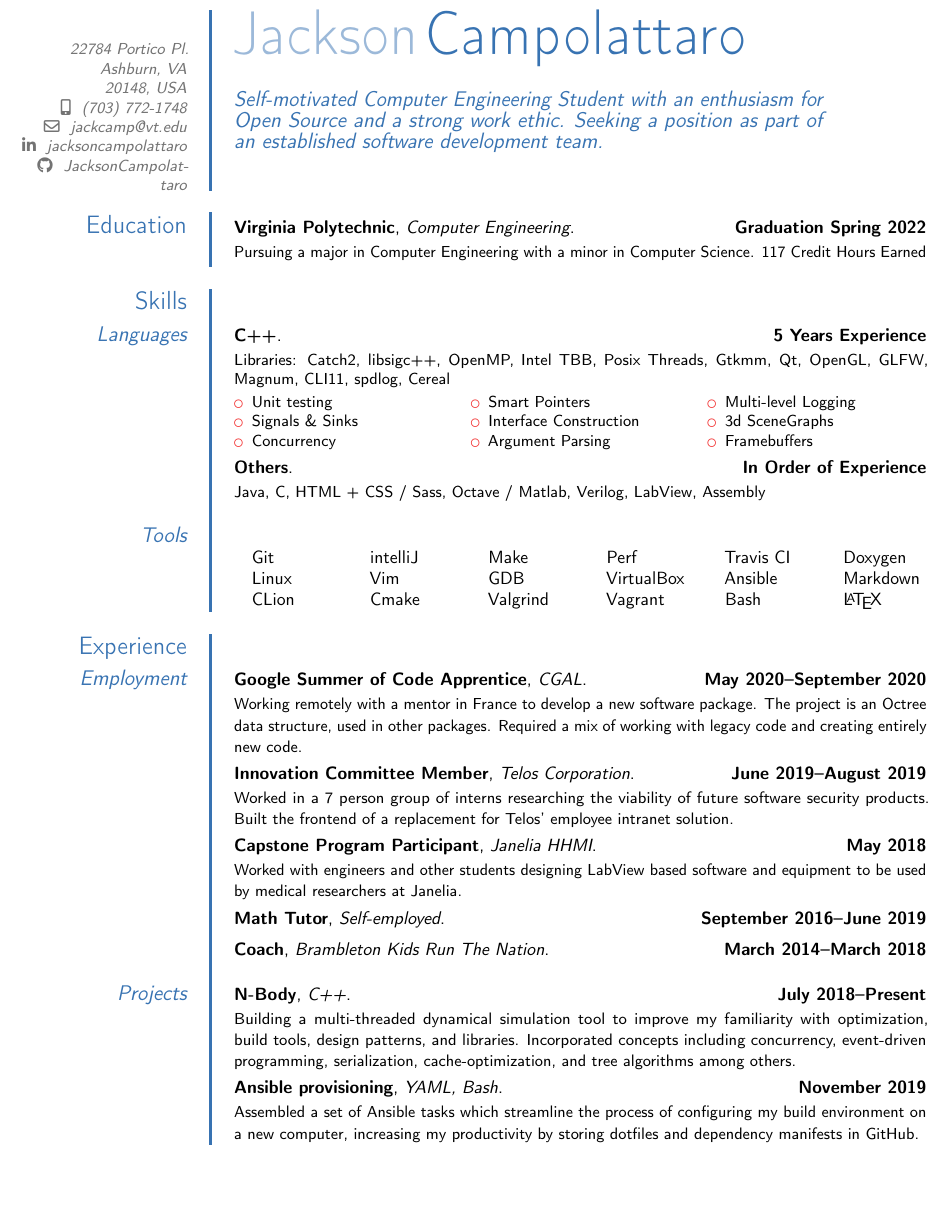
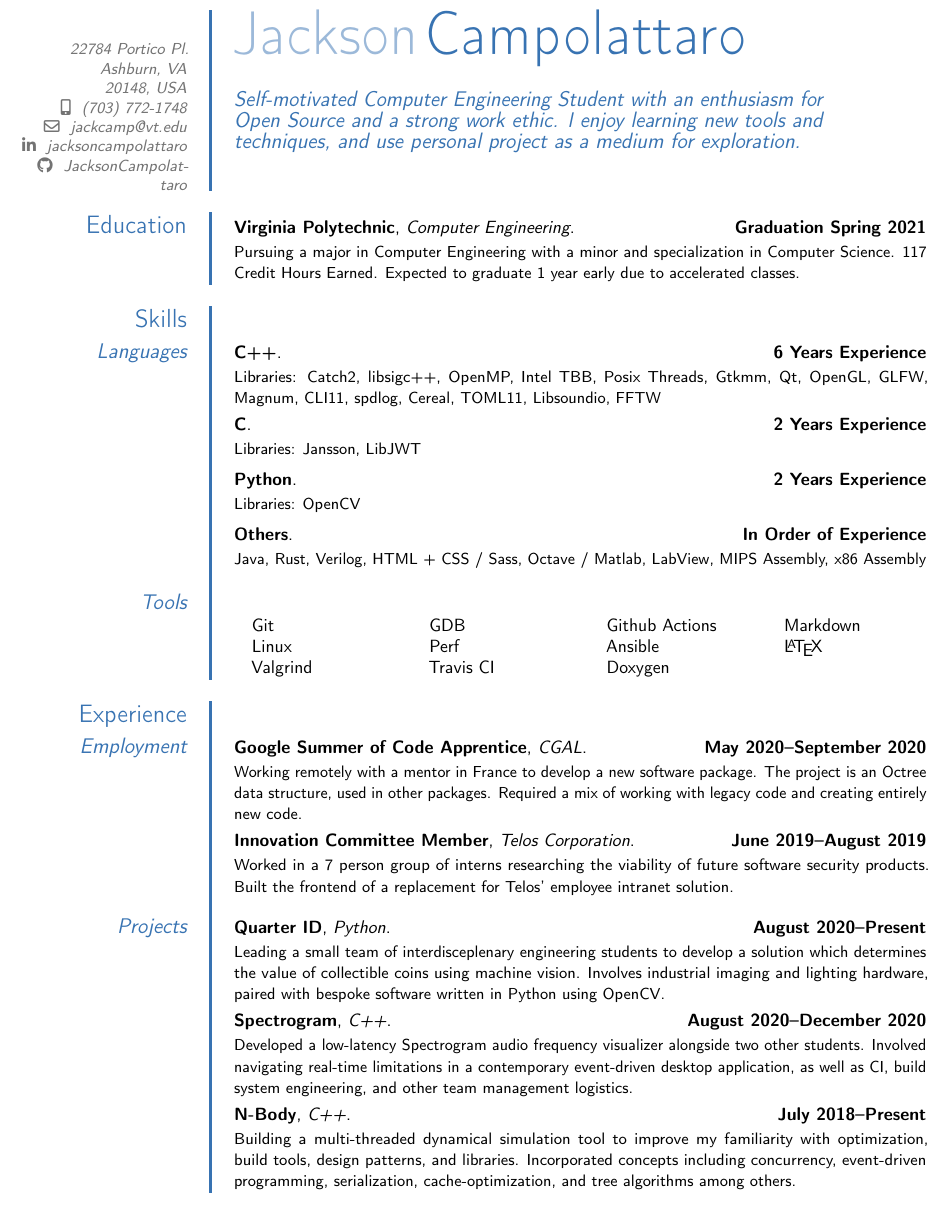
Before and after one commit to JacksonCampolattaro/cv, a LaTeX CV (cv.tex): part of the page, cut so that both start at the same text, the shorter picture padded with empty space. Compiled offline with pdfLaTeX.

Commit message:
Update cv to include this year's projects

```diff
--- a/cv.tex
+++ b/cv.tex
@@ -31,7 +30,8 @@
 \quote{
     Self-motivated Computer Engineering Student
     with an enthusiasm for Open Source and a strong work ethic.
-	Seeking a position as part of an established software development team.
+    I enjoy learning new tools and techniques,
+    and use personal project as a medium for exploration.
 }
 
 % Document Content
@@ -41,55 +41,47 @@
 
 \makecvtitle
 
+
 \section{Education}
-\cventry{Graduation Spring 2022}{Virginia Polytechnic}{Computer Engineering}{}{}{
+\cventry{Graduation Spring 2021}{Virginia Polytechnic}{Computer Engineering}{}{}{
     Pursuing a major in Computer Engineering
-	with a minor in Computer Science.
-	117 Credit Hours Earned
+    with a minor and specialization in Computer Science.
+    117 Credit Hours Earned.
+    Expected to graduate 1 year early due to accelerated classes.
+}
+\section{Skills}
+
+\subsection{Languages}
+\cventry{6 Years Experience}{C++}{}{}{}{
+    Libraries:
+    Catch2, libsigc++, OpenMP, Intel TBB, Posix Threads,
+    Gtkmm, Qt, OpenGL, GLFW, Magnum, CLI11, spdlog, Cereal,
+    TOML11, Libsoundio, FFTW
+}
+\cventry{2 Years Experience}{C}{}{}{}{
+    Libraries:
+    Jansson, LibJWT
+}
+\cventry{2 Years Experience}{Python}{}{}{}{
+    Libraries:
+    OpenCV
+}
+\cventry{In Order of Experience}{Others}{}{}{}{
+    Java, Rust, Verilog, HTML + CSS / Sass, Octave / Matlab, LabView, MIPS Assembly, x86 Assembly
 }
 
-\section{Skills}
-\subsection{Languages}
-\cventry{5 Years Experience}{C++}{}{}{}{
-	Libraries:
-	Catch2, libsigc++, OpenMP, Intel TBB, Posix Threads,
-	Gtkmm, Qt, OpenGL, GLFW, Magnum, CLI11, spdlog, Cereal
-	\begin{multicols}{3}
-		\begin{itemize}
-			\item Unit testing
-			\item Signals \& Sinks
-			\item Concurrency
-			\item Smart Pointers
-			\item Interface Construction
-			\item Argument Parsing
-			\item Multi-level Logging
-			\item 3d SceneGraphs
-			\item Framebuffers
-		\end{itemize}
-	\end{multicols}
-}
-\cventry{In Order of Experience}{Others}{}{}{}{
-	Java, C, HTML + CSS / Sass, Octave / Matlab, Verilog, LabView, Assembly
-}
 \subsection{Tools}
 \cvitem{}{
-	\begin{multicols}{6}
+    \begin{multicols}{4}
         \begin{itemize}
             \item[] Git
             \item[] Linux
-			\item[] CLion
-			\item[] intelliJ
-			\item[] Vim
-			\item[] Cmake
-			\item[] Make
+            \item[] Valgrind
             \item[] GDB
-			\item[] Valgrind
             \item[] Perf
-			\item[] VirtualBox
-			\item[] Vagrant
             \item[] Travis CI
+            \item[] Github Actions
             \item[] Ansible
-			\item[] Bash
             \item[] Doxygen
             \item[] Markdown
             \item[] \LaTeX
@@ -109,14 +103,19 @@
     researching the viability of future software security products.
     Built the frontend of a replacement for Telos’ employee intranet solution.
 }
-\cventry{May 2018}{Capstone Program Participant}{Janelia HHMI}{}{}{
-	Worked with engineers and other students
-	designing LabView based software and equipment
-	to be used by medical researchers at Janelia.
+
+\subsection{Projects}
+\cventry{August 2020--Present}{Quarter ID}{Python}{}{}{
+    Leading a small team of interdisceplenary engineering students
+    to develop a solution which determines the value of collectible coins using machine vision.
+    Involves industrial imaging and lighting hardware,
+    paired with bespoke software written in Python using OpenCV.
 }
-\cventry{September 2016--June 2019}{Math Tutor}{Self-employed}{}{}{}
-\cventry{March 2014--March 2018}{Coach}{Brambleton Kids Run The Nation}{}{}{}
-\subsection{Projects}
+\cventry{August 2020--December 2020}{Spectrogram}{C++}{}{}{
+    Developed a low-latency Spectrogram audio frequency visualizer alongside two other students.
+    Involved navigating real-time limitations in a contemporary event-driven desktop application,
+    as well as CI, build system engineering, and other team management logistics.
+}
 \cventry{July 2018--Present}{N-Body}{C++}{}{}{
     Building a multi-threaded dynamical simulation tool to improve my
     familiarity with optimization, build tools, design patterns,
@@ -124,11 +123,5 @@
     Incorporated concepts including concurrency, event-driven programming,
     serialization, cache-optimization, and tree algorithms among others.
 }
-\cventry{November 2019}{Ansible provisioning}{YAML, Bash}{}{}{
-	Assembled a set of Ansible tasks which streamline the process
-	of configuring my build environment on a new computer,
-	increasing my productivity by storing dotfiles and dependency manifests
-	in GitHub.
-}
 
 \end{document}
```
Also changed, not shown: out/cv.pdf, cv.tex (3 more changed lines), 1 other file. Lines whose indentation alone changed are shown as unchanged.
